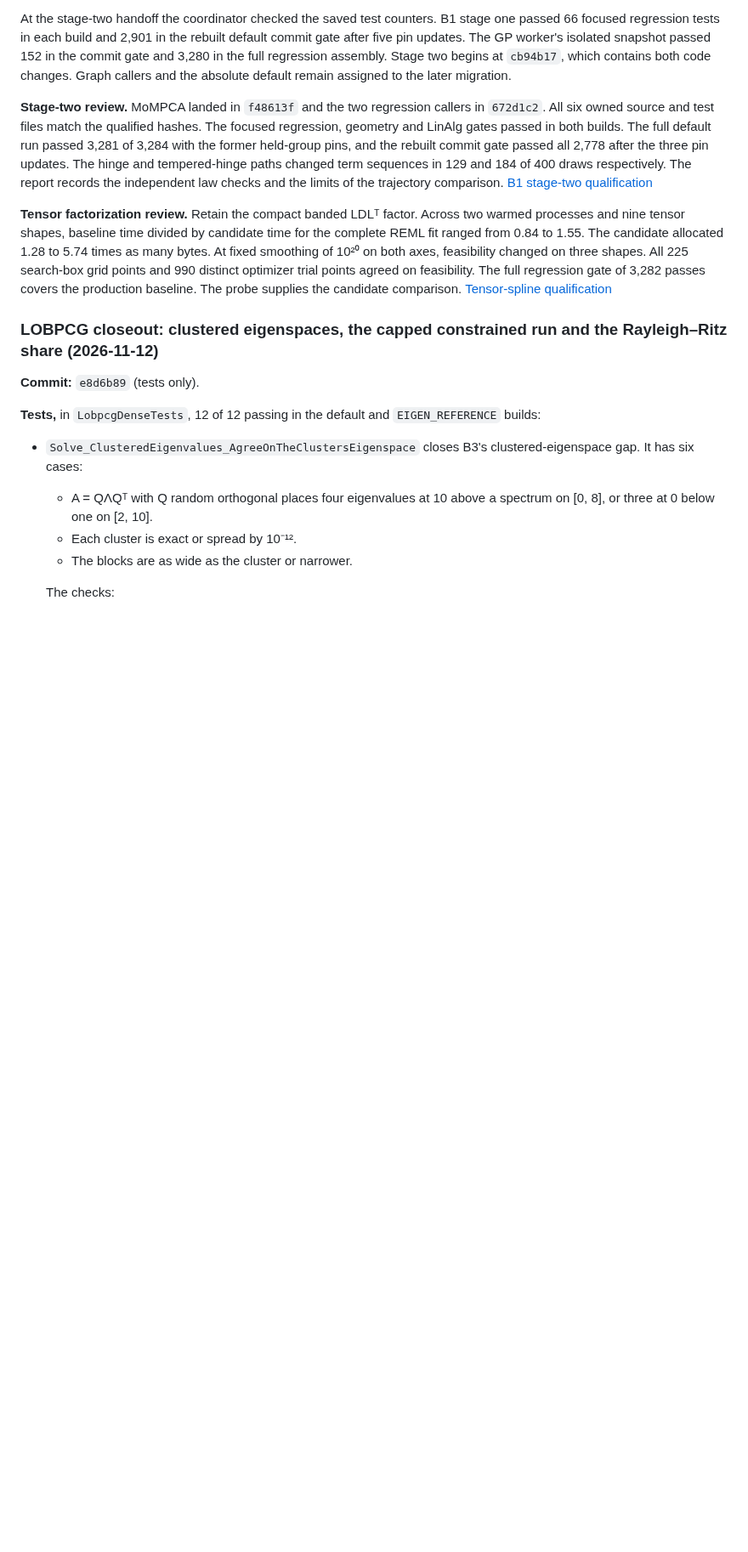
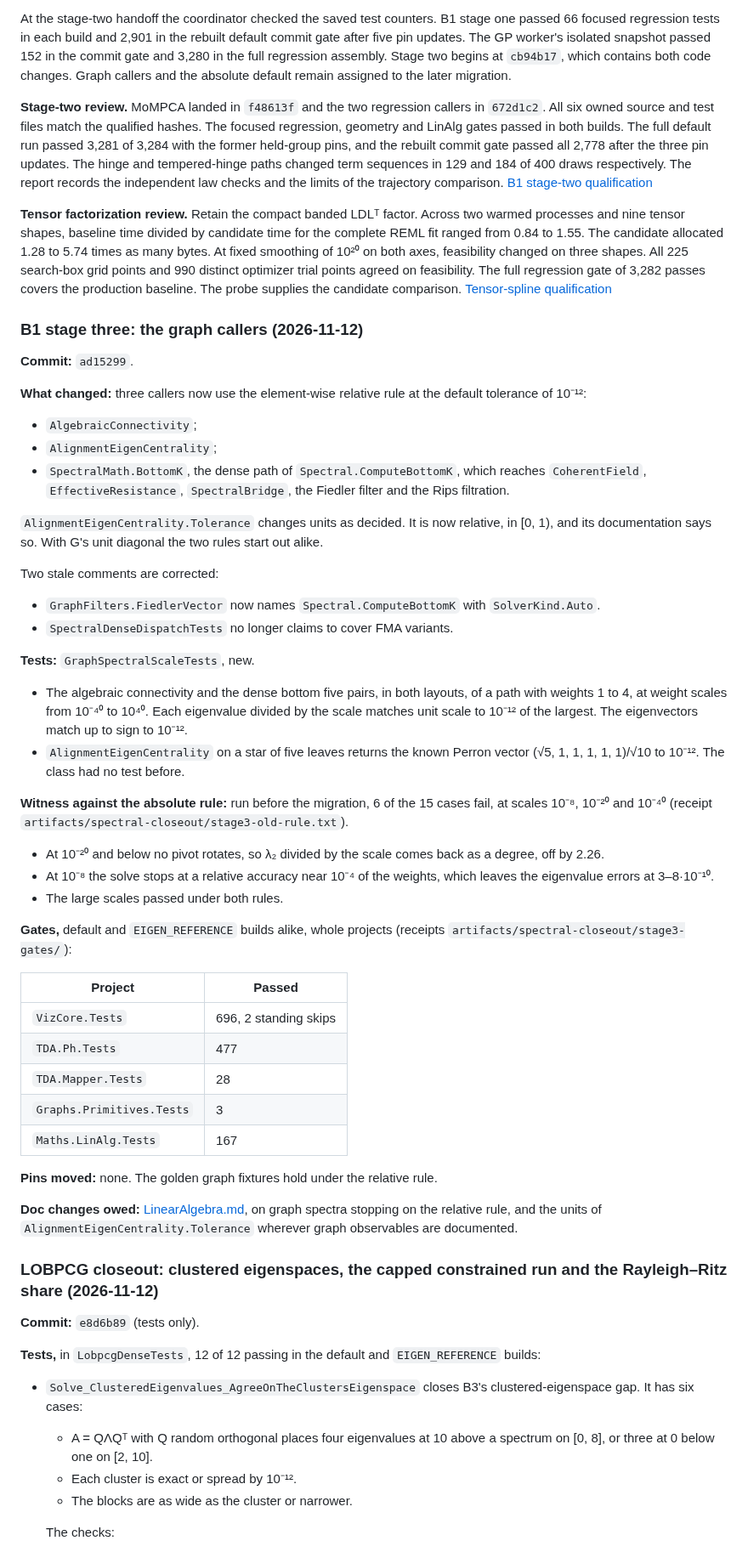
Before and after one commit to aghado01/ThermoMapper, a Markdown page: issues/linalg/spectral-solver-consolidation-brief.md, the part around the change. Shown at 85% size. Drawn GitHub-style; blank space fills up the shorter version.

Commit message:
docs(linalg): report B1 stage three, the graph callers

```diff
--- a/issues/linalg/spectral-solver-consolidation-brief.md
+++ b/issues/linalg/spectral-solver-consolidation-brief.md
@@ -459,6 +459,44 @@ At the stage-two handoff the coordinator checked the saved test counters. B1 sta
 
 **Tensor factorization review.** Retain the compact banded LDLᵀ factor. Across two warmed processes and nine tensor shapes, baseline time divided by candidate time for the complete REML fit ranged from 0.84 to 1.55. The candidate allocated 1.28 to 5.74 times as many bytes. At fixed smoothing of 10²⁰ on both axes, feasibility changed on three shapes. All 225 search-box grid points and 990 distinct optimizer trial points agreed on feasibility. The full regression gate of 3,282 passes covers the production baseline. The probe supplies the candidate comparison. [Tensor-spline qualification](spectral-tensor-factorization-report.md)
 
+### B1 stage three: the graph callers (2026-11-12)
+
+**Commit:** `ad15299`.
+
+**What changed:** three callers now use the element-wise relative rule at the default tolerance of 10⁻¹²:
+- `AlgebraicConnectivity`;
+- `AlignmentEigenCentrality`;
+- `SpectralMath.BottomK`, the dense path of `Spectral.ComputeBottomK`, which reaches `CoherentField`, `EffectiveResistance`, `SpectralBridge`, the Fiedler filter and the Rips filtration.
+
+`AlignmentEigenCentrality.Tolerance` changes units as decided. It is now relative, in [0, 1), and its documentation says so. With G's unit diagonal the two rules start out alike.
+
+Two stale comments are corrected:
+- `GraphFilters.FiedlerVector` now names `Spectral.ComputeBottomK` with `SolverKind.Auto`.
+- `SpectralDenseDispatchTests` no longer claims to cover FMA variants.
+
+**Tests:** `GraphSpectralScaleTests`, new.
+- The algebraic connectivity and the dense bottom five pairs, in both layouts, of a path with weights 1 to 4, at weight scales from 10⁻⁴⁰ to 10⁴⁰. Each eigenvalue divided by the scale matches unit scale to 10⁻¹² of the largest. The eigenvectors match up to sign to 10⁻¹².
+- `AlignmentEigenCentrality` on a star of five leaves returns the known Perron vector (√5, 1, 1, 1, 1, 1)/√10 to 10⁻¹². The class had no test before.
+
+**Witness against the absolute rule:** run before the migration, 6 of the 15 cases fail, at scales 10⁻⁸, 10⁻²⁰ and 10⁻⁴⁰ (receipt `artifacts/spectral-closeout/stage3-old-rule.txt`).
+- At 10⁻²⁰ and below no pivot rotates, so λ₂ divided by the scale comes back as a degree, off by 2.26.
+- At 10⁻⁸ the solve stops at a relative accuracy near 10⁻⁴ of the weights, which leaves the eigenvalue errors at 3–8·10⁻¹⁰.
+- The large scales passed under both rules.
+
+**Gates,** default and `EIGEN_REFERENCE` builds alike, whole projects (receipts `artifacts/spectral-closeout/stage3-gates/`):
+
+| Project | Passed |
+|---|---|
+| `VizCore.Tests` | 696, 2 standing skips |
+| `TDA.Ph.Tests` | 477 |
+| `TDA.Mapper.Tests` | 28 |
+| `Graphs.Primitives.Tests` | 3 |
+| `Maths.LinAlg.Tests` | 167 |
+
+**Pins moved:** none. The golden graph fixtures hold under the relative rule.
+
+**Doc changes owed:** [LinearAlgebra.md](../../docs/Maths/LinearAlgebra.md), on graph spectra stopping on the relative rule, and the units of `AlignmentEigenCentrality.Tolerance` wherever graph observables are documented.
+
 ### LOBPCG closeout: clustered eigenspaces, the capped constrained run and the Rayleigh–Ritz share (2026-11-12)
 
 **Commit:** `e8d6b89` (tests only).
```
